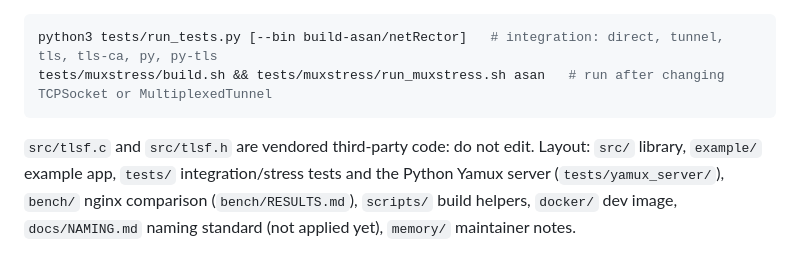
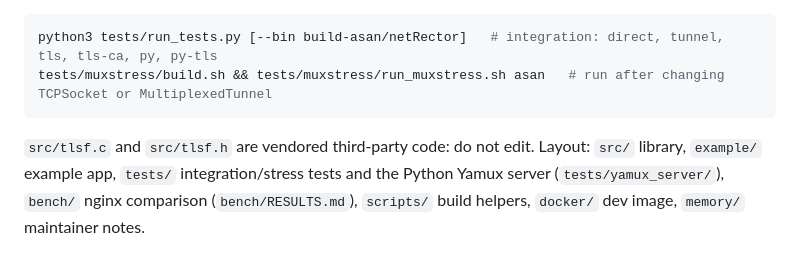
Before and after one commit to crazyfull/netRector, a Markdown page: README.md, the part around the change. GitHub-like rendering.

Commit message:
README: drop reference to removed docs/NAMING.md
Co-Authored-By: Claude Sonnet 5.5 <noreply@anthropic.com>
Claude-Session: https://claude.ai/code/session_01Wdcp45kuTP4Svp2C6K6aVL

````diff
--- a/README.md
+++ b/README.md
@@ -173,4 +173,4 @@ python3 tests/run_tests.py [--bin build-asan/netRector]   # integration: direct,
 tests/muxstress/build.sh && tests/muxstress/run_muxstress.sh asan   # run after changing TCPSocket or MultiplexedTunnel
 ```
 
-`src/tlsf.c` and `src/tlsf.h` are vendored third-party code: do not edit. Layout: `src/` library, `example/` example app, `tests/` integration/stress tests and the Python Yamux server (`tests/yamux_server/`), `bench/` nginx comparison (`bench/RESULTS.md`), `scripts/` build helpers, `docker/` dev image, `docs/NAMING.md` naming standard (not applied yet), `memory/` maintainer notes.
+`src/tlsf.c` and `src/tlsf.h` are vendored third-party code: do not edit. Layout: `src/` library, `example/` example app, `tests/` integration/stress tests and the Python Yamux server (`tests/yamux_server/`), `bench/` nginx comparison (`bench/RESULTS.md`), `scripts/` build helpers, `docker/` dev image, `memory/` maintainer notes.
````
